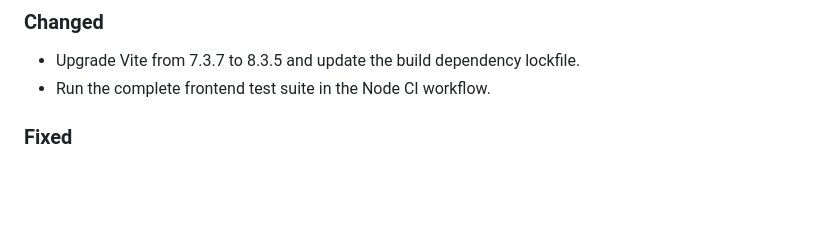
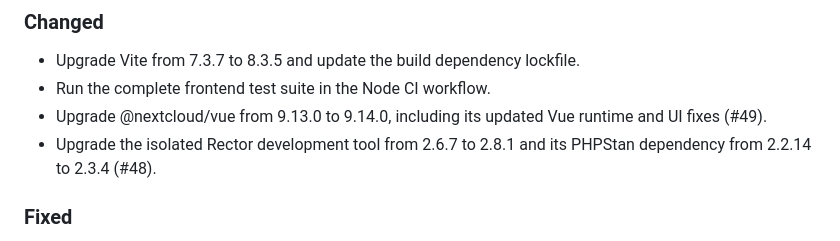
Before and after one commit to Happyfeet01/musiccurator, a Markdown page: CHANGELOG.md, the part around the change. Rendered like a GitHub page; blank space fills up the shorter version.

Commit message:
docs(changelog): include Vue and Rector updates in 1.5.2

```diff
--- a/CHANGELOG.md
+++ b/CHANGELOG.md
@@ -11,6 +11,8 @@ and this project follows [Semantic Versioning](https://semver.org/spec/v2.0.0.ht
 
 - Upgrade Vite from 7.3.7 to 8.3.5 and update the build dependency lockfile.
 - Run the complete frontend test suite in the Node CI workflow.
+- Upgrade @nextcloud/vue from 9.13.0 to 9.14.0, including its updated Vue runtime and UI fixes (#49).
+- Upgrade the isolated Rector development tool from 2.6.7 to 2.8.1 and its PHPStan dependency from 2.2.14 to 2.3.4 (#48).
 
 ### Fixed
 
```
